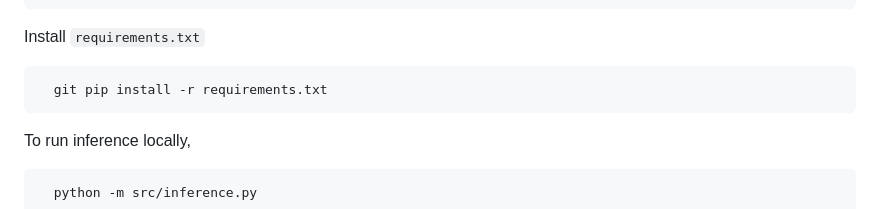
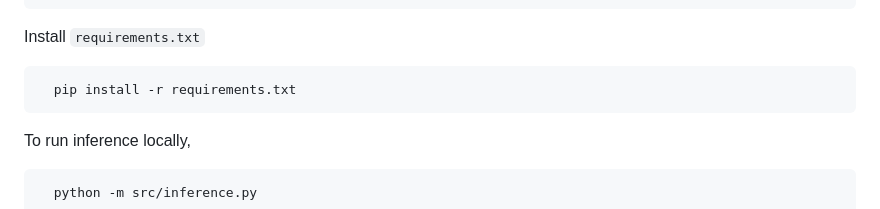
Before and after one commit to iliach1995/End-to-End-Keyword-Spotting-with-CI-CD-Pipeline, a Markdown page: README.md, the part around the change. Rendered like a GitHub page.

````diff
--- a/README.md
+++ b/README.md
@@ -127,7 +127,7 @@ Navigate to the project directory
 
 Install `requirements.txt`
 ```bash
-  git pip install -r requirements.txt
+  pip install -r requirements.txt
 ```
 
 To run inference locally,
````
